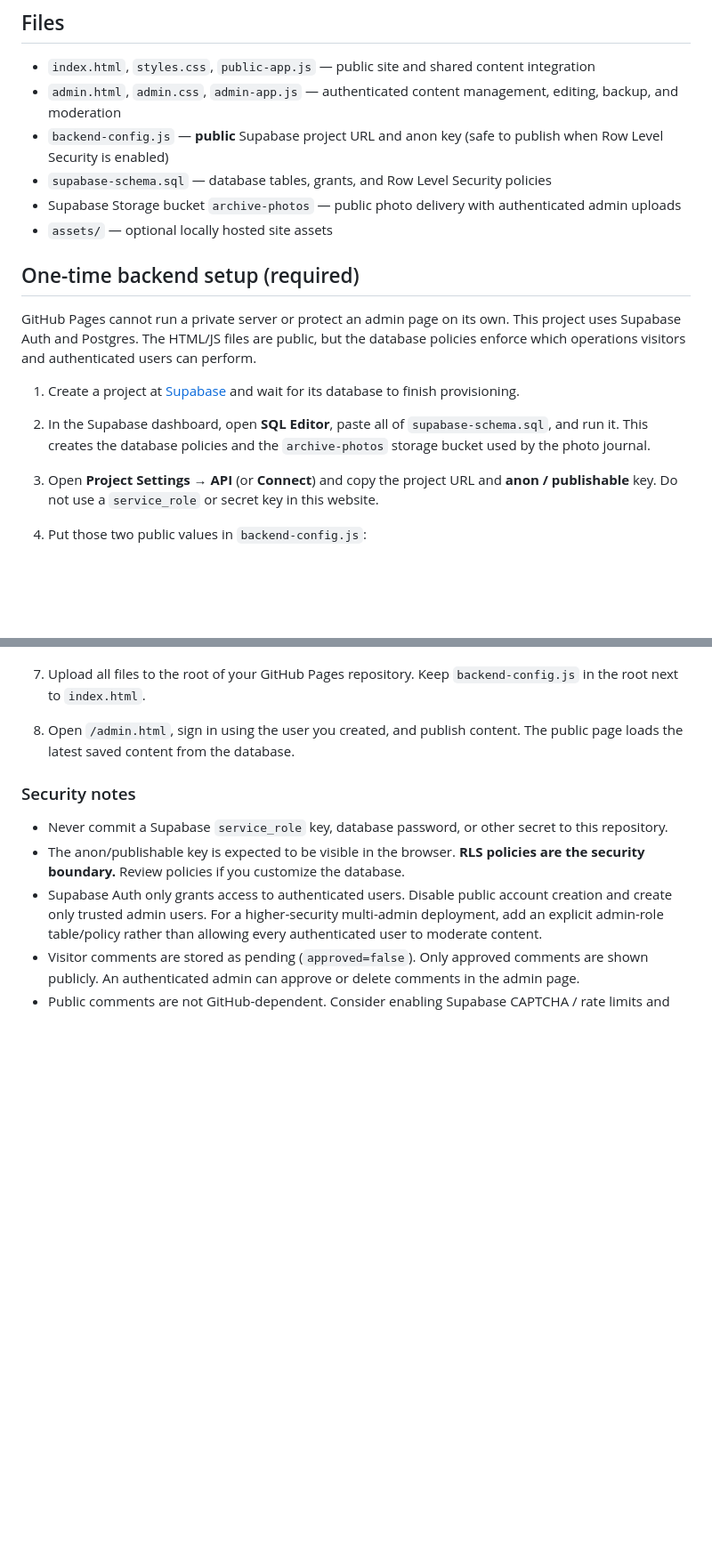
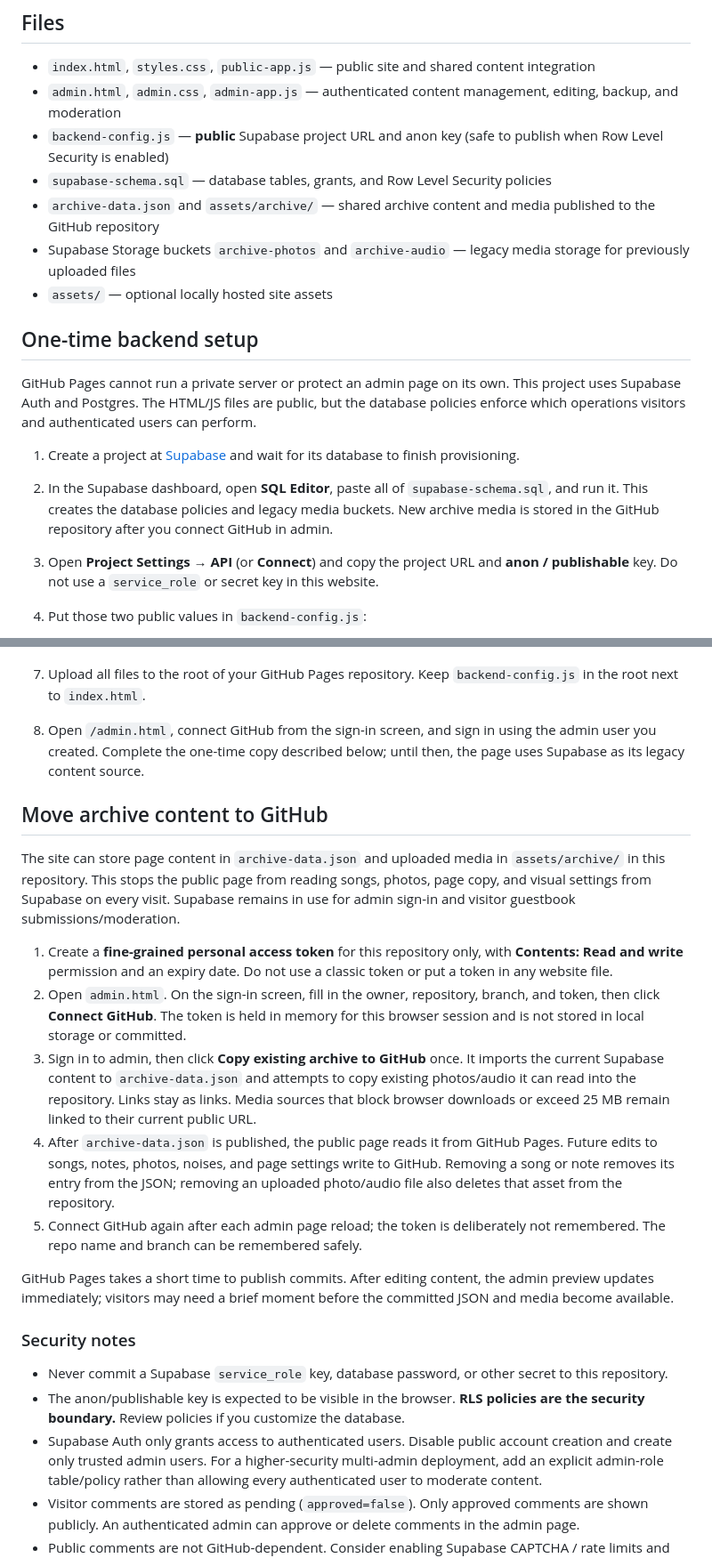
Before and after one commit to kamila11441/biggest-fan-archive, a Markdown page: README.md, 2 parts joined by grey strips. Shown at 89% size. Drawn GitHub-style; blank space fills up the shorter version.

Commit message:
Revise README for archive content and GitHub setup
Updated README to reflect changes in archive content management and GitHub integration.

```diff
--- a/README.md
+++ b/README.md
@@ -8,15 +8,16 @@ A personal appreciation website for רואי, built with plain HTML/CSS/JavaScri
 - `admin.html`, `admin.css`, `admin-app.js` — authenticated content management, editing, backup, and moderation
 - `backend-config.js` — **public** Supabase project URL and anon key (safe to publish when Row Level Security is enabled)
 - `supabase-schema.sql` — database tables, grants, and Row Level Security policies
-- Supabase Storage bucket `archive-photos` — public photo delivery with authenticated admin uploads
+- `archive-data.json` and `assets/archive/` — shared archive content and media published to the GitHub repository
+- Supabase Storage buckets `archive-photos` and `archive-audio` — legacy media storage for previously uploaded files
 - `assets/` — optional locally hosted site assets
 
-## One-time backend setup (required)
+## One-time backend setup
 
 GitHub Pages cannot run a private server or protect an admin page on its own. This project uses Supabase Auth and Postgres. The HTML/JS files are public, but the database policies enforce which operations visitors and authenticated users can perform.
 
 1. Create a project at [Supabase](https://supabase.com/) and wait for its database to finish provisioning.
-2. In the Supabase dashboard, open **SQL Editor**, paste all of `supabase-schema.sql`, and run it. This creates the database policies and the `archive-photos` storage bucket used by the photo journal.
+2. In the Supabase dashboard, open **SQL Editor**, paste all of `supabase-schema.sql`, and run it. This creates the database policies and legacy media buckets. New archive media is stored in the GitHub repository after you connect GitHub in admin.
 3. Open **Project Settings → API** (or **Connect**) and copy the project URL and **anon / publishable** key. Do not use a `service_role` or secret key in this website.
 4. Put those two public values in `backend-config.js`:
 
@@ -30,7 +31,19 @@ GitHub Pages cannot run a private server or protect an admin page on its own. Th
 5. In **Authentication → Providers**, enable Email/Password. In **Authentication → URL Configuration**, add your deployed GitHub Pages URL as a Site URL and redirect URL.
 6. In **Authentication → Users**, create the admin user yourself. Disable public sign-ups in Authentication settings; do not give visitors admin accounts. Use a unique, strong password and enable MFA in Supabase if available for your project.
 7. Upload all files to the root of your GitHub Pages repository. Keep `backend-config.js` in the root next to `index.html`.
-8. Open `/admin.html`, sign in using the user you created, and publish content. The public page loads the latest saved content from the database.
+8. Open `/admin.html`, connect GitHub from the sign-in screen, and sign in using the admin user you created. Complete the one-time copy described below; until then, the page uses Supabase as its legacy content source.
+
+## Move archive content to GitHub
+
+The site can store page content in `archive-data.json` and uploaded media in `assets/archive/` in this repository. This stops the public page from reading songs, photos, page copy, and visual settings from Supabase on every visit. Supabase remains in use for admin sign-in and visitor guestbook submissions/moderation.
+
+1. Create a **fine-grained personal access token** for this repository only, with **Contents: Read and write** permission and an expiry date. Do not use a classic token or put a token in any website file.
+2. Open `admin.html`. On the sign-in screen, fill in the owner, repository, branch, and token, then click **Connect GitHub**. The token is held in memory for this browser session and is not stored in local storage or committed.
+3. Sign in to admin, then click **Copy existing archive to GitHub** once. It imports the current Supabase content to `archive-data.json` and attempts to copy existing photos/audio it can read into the repository. Links stay as links. Media sources that block browser downloads or exceed 25 MB remain linked to their current public URL.
+4. After `archive-data.json` is published, the public page reads it from GitHub Pages. Future edits to songs, notes, photos, noises, and page settings write to GitHub. Removing a song or note removes its entry from the JSON; removing an uploaded photo/audio file also deletes that asset from the repository.
+5. Connect GitHub again after each admin page reload; the token is deliberately not remembered. The repo name and branch can be remembered safely.
+
+GitHub Pages takes a short time to publish commits. After editing content, the admin preview updates immediately; visitors may need a brief moment before the committed JSON and media become available.
 
 ### Security notes
 
```
Also changed, not shown: other parts of README.md (+2 -2 lines).
